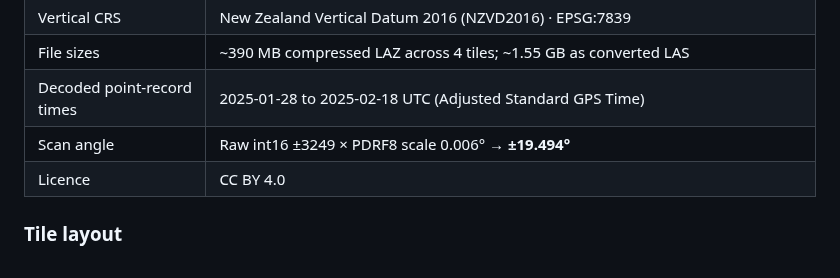
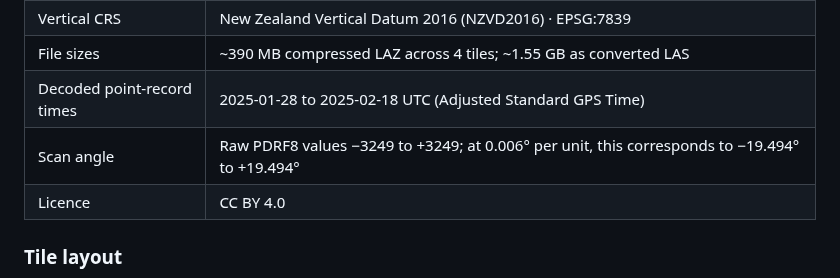
Before and after one commit to nicole140002-wang/Tauranga-Coastal-LiDAR-QC-and-ArcGIS-Products, a Markdown page: README.md, the part around the change. Drawn GitHub-style.

Commit message:
Reword scan angle line per ASPRS PDRF8

```diff
--- a/README.md
+++ b/README.md
@@ -36,7 +36,7 @@ A hands-on exercise on real LINZ coastal LiDAR data: I downloaded 4 LAZ tiles (4
 | Vertical CRS | New Zealand Vertical Datum 2016 (NZVD2016) · EPSG:7839 |
 | File sizes | ~390 MB compressed LAZ across 4 tiles; ~1.55 GB as converted LAS |
 | Decoded point-record times | 2025-01-28 to 2025-02-18 UTC (Adjusted Standard GPS Time) |
-| Scan angle | Raw int16 ±3249 × PDRF8 scale 0.006° → **±19.494°** |
+| Scan angle | Raw PDRF8 values −3249 to +3249; at 0.006° per unit, this corresponds to −19.494° to +19.494° |
 | Licence | CC BY 4.0 |
 
 ### Tile layout
```
